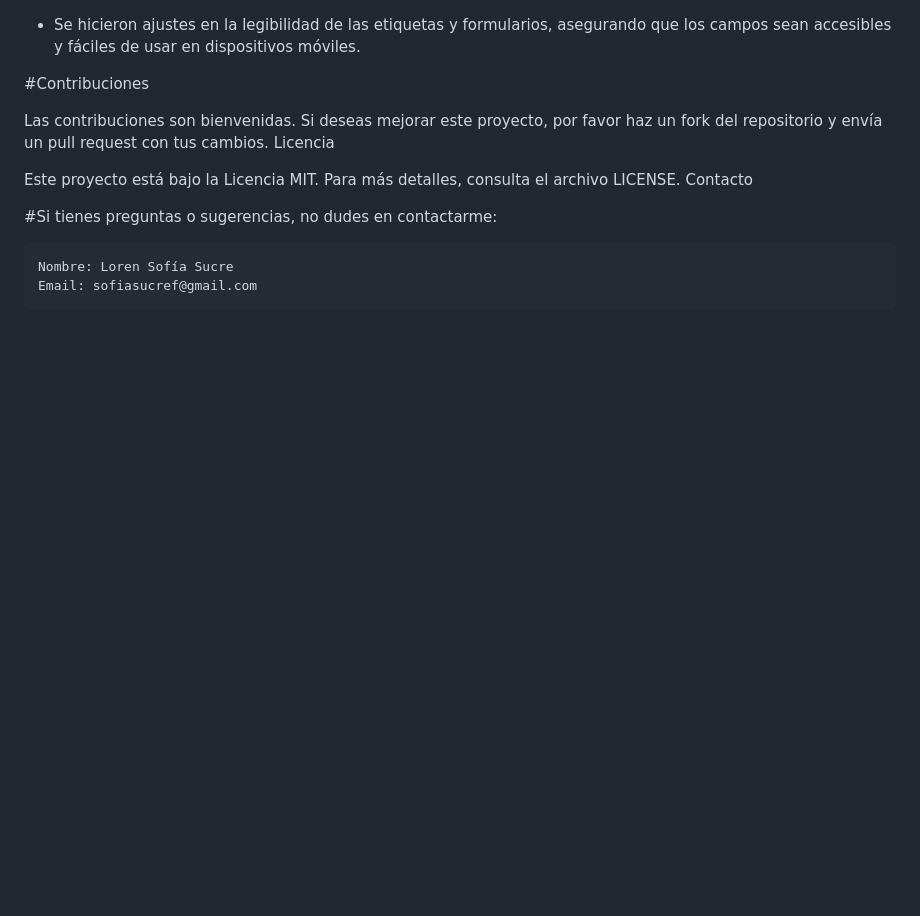
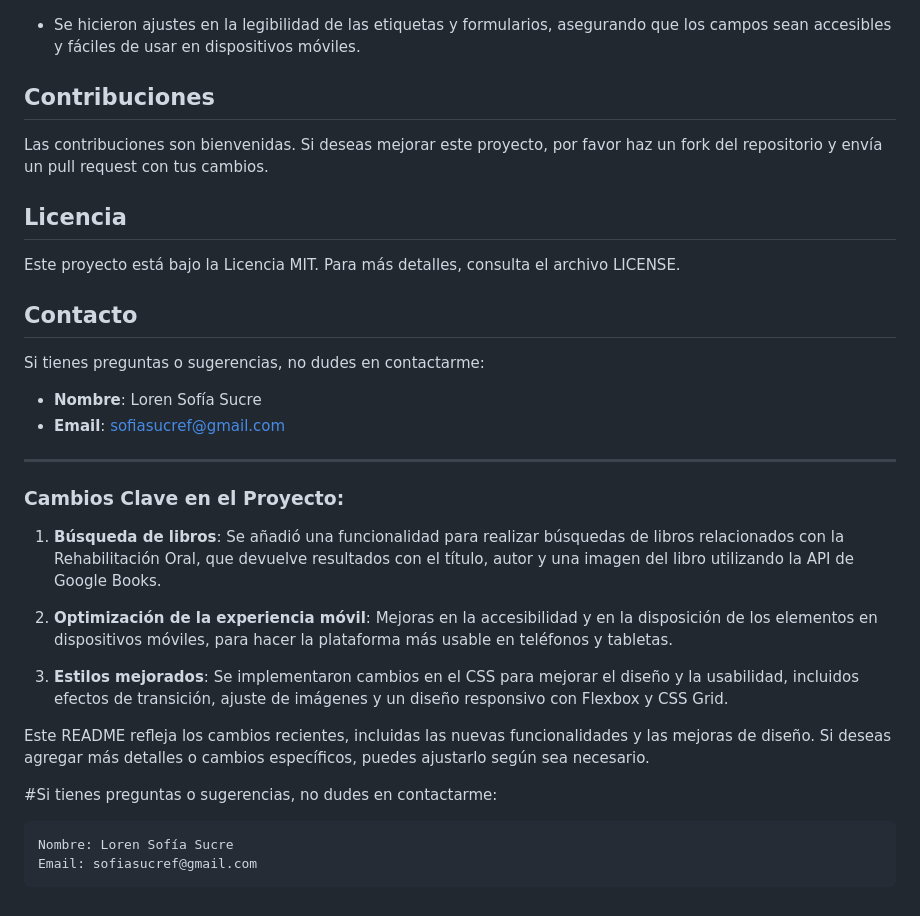
Before and after one commit to Choopyyy/choopyyy.github.io, a Markdown page: README.md, the part around the change printed below. GitHub-like rendering; blank space fills up the shorter version.

```diff
--- a/README.md
+++ b/README.md
@@ -58,12 +62,31 @@ bash
    - Se hicieron ajustes en la legibilidad de las etiquetas y formularios, asegurando que los campos sean accesibles y fáciles de usar en dispositivos móviles.
 
-#Contribuciones
+## Contribuciones
 
 Las contribuciones son bienvenidas. Si deseas mejorar este proyecto, por favor haz un fork del repositorio y envía un pull request con tus cambios.
-Licencia
+
+## Licencia
 
 Este proyecto está bajo la Licencia MIT. Para más detalles, consulta el archivo LICENSE.
-Contacto
+
+## Contacto
+
+Si tienes preguntas o sugerencias, no dudes en contactarme:
+
+- **Nombre**: Loren Sofía Sucre
+- **Email**: sofiasucref@gmail.com
+
+---
+
+### Cambios Clave en el Proyecto:
+
+1. **Búsqueda de libros**: Se añadió una funcionalidad para realizar búsquedas de libros relacionados con la Rehabilitación Oral, que devuelve resultados con el título, autor y una imagen del libro utilizando la API de Google Books.
+
+2. **Optimización de la experiencia móvil**: Mejoras en la accesibilidad y en la disposición de los elementos en dispositivos móviles, para hacer la plataforma más usable en teléfonos y tabletas.
+
+3. **Estilos mejorados**: Se implementaron cambios en el CSS para mejorar el diseño y la usabilidad, incluidos efectos de transición, ajuste de imágenes y un diseño responsivo con Flexbox y CSS Grid.
+
+Este README refleja los cambios recientes, incluidas las nuevas funcionalidades y las mejoras de diseño. Si deseas agregar más detalles o cambios específicos, puedes ajustarlo según sea necesario.
 
 #Si tienes preguntas o sugerencias, no dudes en contactarme:
 
```
Also changed, not shown: other parts of README.md (+36 -32 lines).
